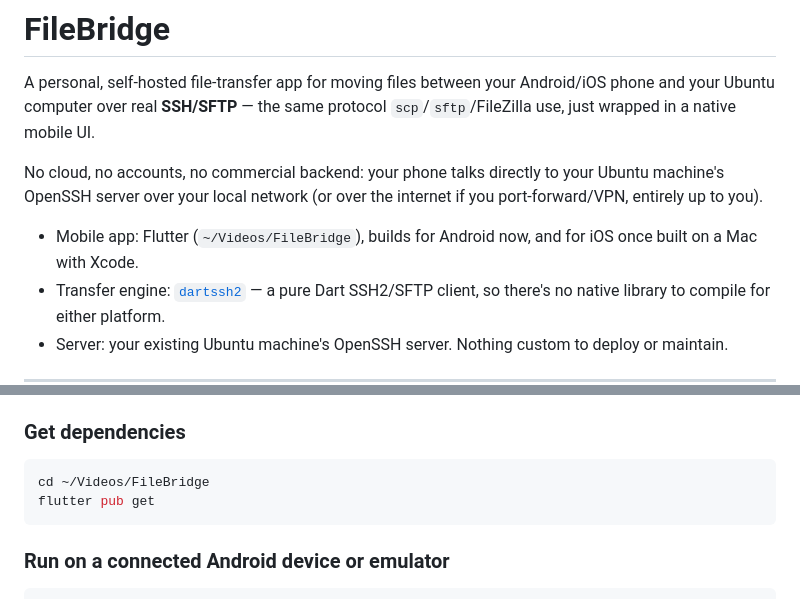
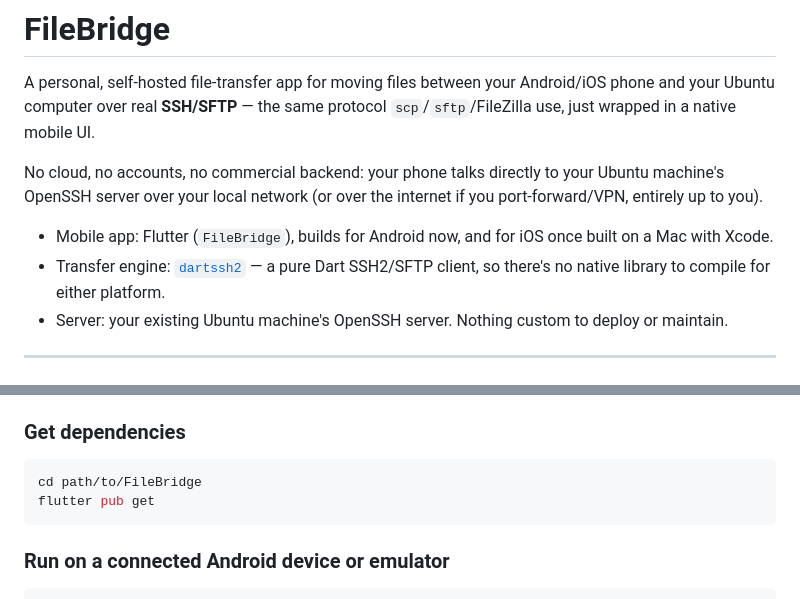
Before and after one commit to TheeFulcrum/FileBridge, a Markdown page: README.md, 2 parts joined by grey strips. Rendered like a GitHub page.

Commit message:
Update README with generic project paths

````diff
--- a/README.md
+++ b/README.md
@@ -8,7 +8,7 @@ No cloud, no accounts, no commercial backend: your phone talks directly to
 your Ubuntu machine's OpenSSH server over your local network (or over the
 internet if you port-forward/VPN, entirely up to you).
 
-- Mobile app: Flutter (`~/Videos/FileBridge`), builds for Android now, and for
+- Mobile app: Flutter (`FileBridge`), builds for Android now, and for
   iOS once built on a Mac with Xcode.
 - Transfer engine: [`dartssh2`](https://pub.dev/packages/dartssh2) — a pure
   Dart SSH2/SFTP client, so there's no native library to compile for either
@@ -129,7 +129,7 @@ never plain text on disk.
 ### Get dependencies
 
 ```bash
-cd ~/Videos/FileBridge
+cd path/to/FileBridge
 flutter pub get
 ```
 
````
